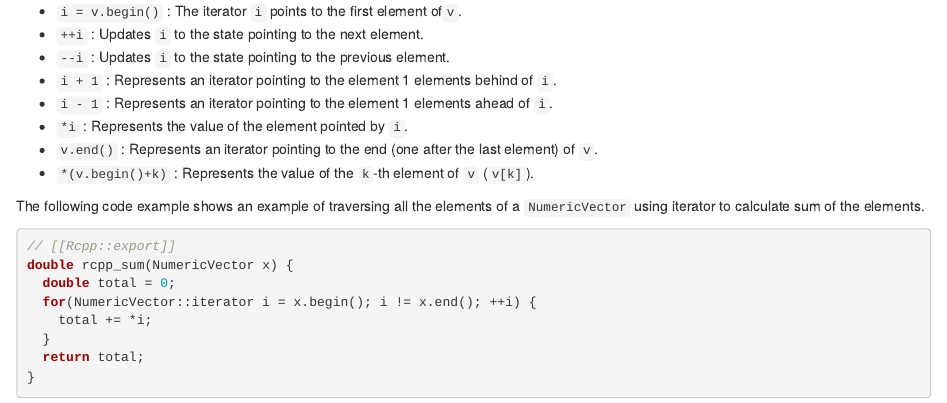
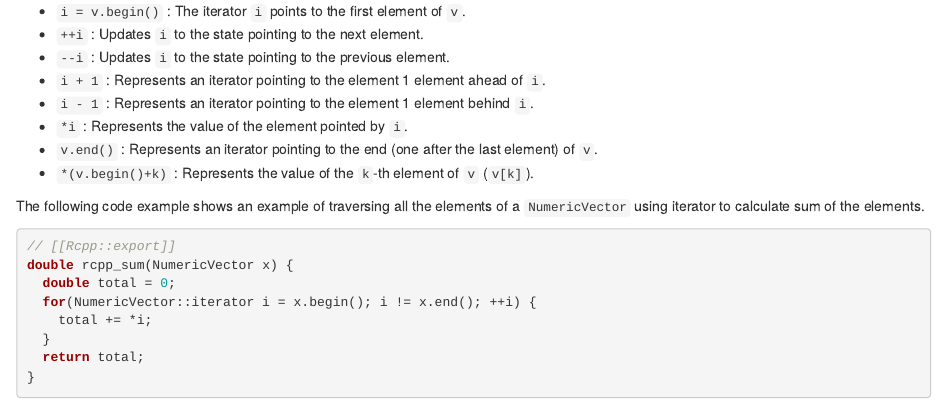
Before and after one commit to teuder/rcpp4everyone_en, an R Markdown document (290_iterator.Rmd): the page in a window 1100 px wide, from 830 px down. Rendered offline with R 4.5, knitr and Pandoc, with nearby package versions; drawn as R Markdown's standard HTML page in place of the format the file asks for.

Commit message:
fixing typo in iterator page

```diff
--- a/290_iterator.Rmd
+++ b/290_iterator.Rmd
@@ -17,11 +17,11 @@ The figure below shows schematically how to access vector elements using an iter
 
 ![](iterator.png)
 
-* `i = v.begin()` : The iterator `i` points to the first element of` v`.
+* `i = v.begin()` : The iterator `i` points to the first element of `v`.
 * `++i` : Updates `i` to the state pointing to the next element.
 * `--i` : Updates `i` to the state pointing to the previous element.
-* `i + 1` : Represents an iterator pointing to the element 1 elements behind of `i`.
-* `i - 1` : Represents an iterator pointing to the element 1 elements ahead of `i`.
+* `i + 1` : Represents an iterator pointing to the element 1 element ahead of `i`.
+* `i - 1` : Represents an iterator pointing to the element 1 element behind `i`.
 * `*i` : Represents the value of the element pointed by `i`.
 * `v.end()` : Represents an iterator pointing to the end (one after the last element) of `v`.
 * `*(v.begin()+k)` : Represents the value of the `k`-th element of `v` (`v[k]`).
```
